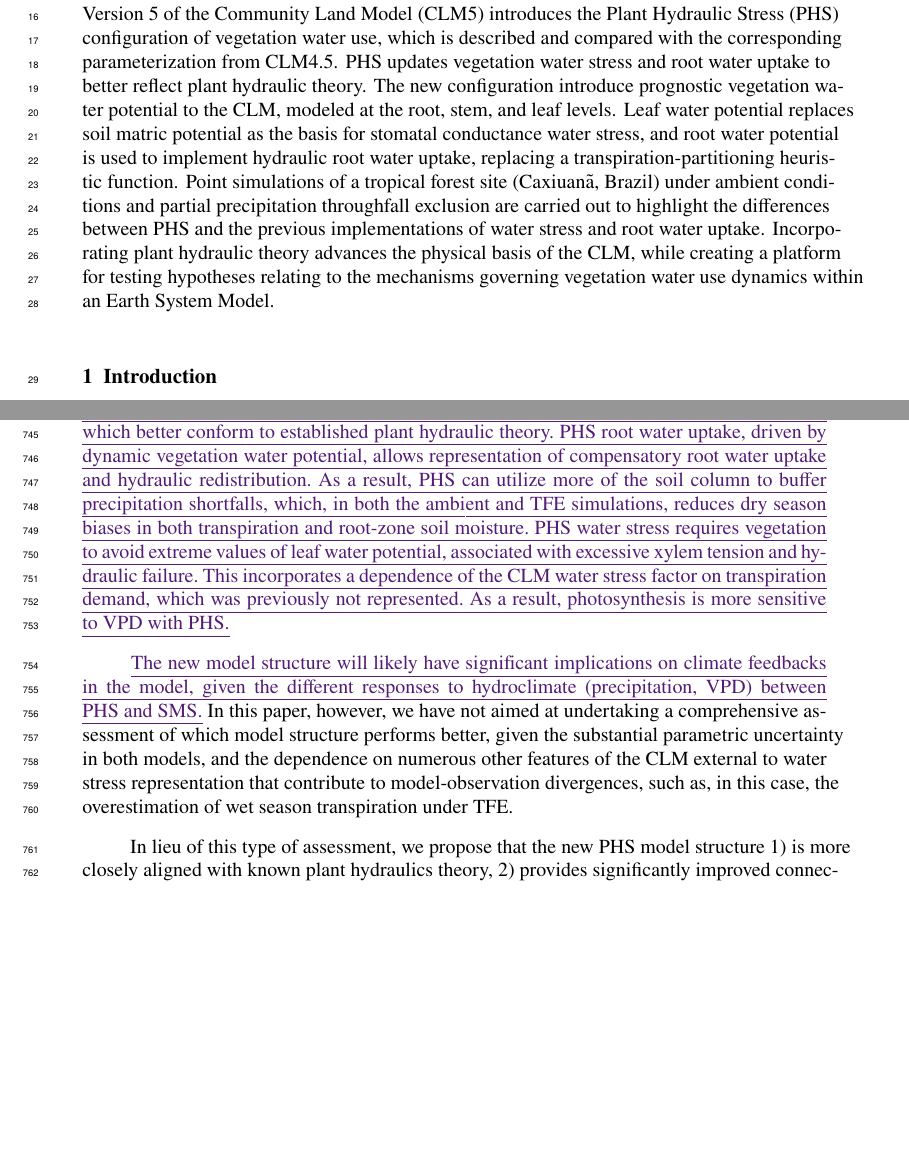
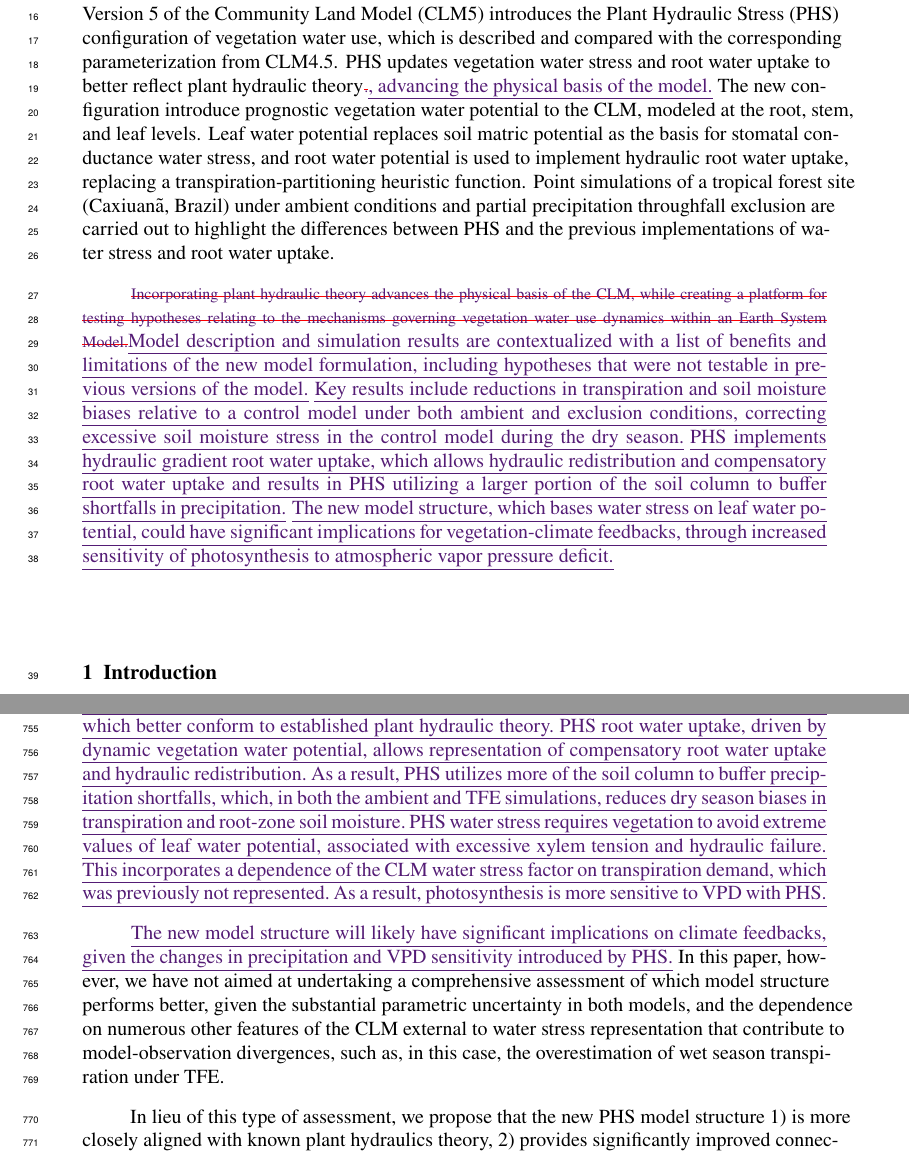
Before and after one commit to djk2120/phs, a LaTeX document (ms/phs_trackchanges.tex): two parts of pages 2 and 19 of 43, joined at a grey line, cut so that both start at the same text, the shorter picture padded with empty space. Compiled offline with pdfLaTeX.

Commit message:
edit abstract

```diff
--- a/ms/phs_trackchanges.tex
+++ b/ms/phs_trackchanges.tex
@@ -36,12 +36,16 @@ Pierre Gentine\affil{1}
 
 \begin{abstract}
 Version 5 of the Community Land Model (CLM5) introduces the Plant Hydraulic Stress (PHS) configuration of vegetation water use, which is described and compared with the corresponding parameterization from CLM4.5.
-PHS updates vegetation water stress and root water uptake to better reflect plant hydraulic theory.
+PHS updates vegetation water stress and root water uptake to better reflect plant hydraulic theory\change{.}{, advancing the physical basis of the model.}
 The new configuration introduce prognostic vegetation water potential to the CLM, modeled at the root, stem, and leaf levels.
 Leaf water potential replaces soil matric potential as the basis for stomatal conductance water stress, and
 root water potential is used to implement hydraulic root water uptake, replacing a transpiration-partitioning heuristic function.
 Point simulations of a tropical forest site (Caxiuan\~a, Brazil) under ambient conditions and partial precipitation throughfall exclusion are carried out to highlight the differences between PHS and the previous implementations of water stress and root water uptake.
-Incorporating plant hydraulic theory advances the physical basis of the CLM, while creating a platform for testing hypotheses relating to the mechanisms governing vegetation water use dynamics within an Earth System Model.
+
+ \change{Incorporating plant hydraulic theory advances the physical basis of the CLM, while creating a platform for testing hypotheses relating to the mechanisms governing vegetation water use dynamics within an Earth System Model.}{Model description and simulation results are contextualized with a list of benefits and limitations of the new model formulation, including hypotheses that were not testable in previous versions of the model.}
+ \add{Key results include reductions in transpiration and soil moisture biases relative to a control model under both ambient and exclusion conditions, correcting excessive soil moisture stress in the control model during the dry season.}
+ \add{PHS implements hydraulic gradient root water uptake, which allows hydraulic redistribution and compensatory root water uptake and results in PHS utilizing a larger portion of the soil column to buffer shortfalls in precipitation.}
+\add{The new model structure, which bases water stress on leaf water potential, could have significant implications for vegetation-climate feedbacks, through increased sensitivity of photosynthesis to atmospheric vapor pressure deficit.}
 \end{abstract}
 
 %====================
@@ -841,6 +845,6 @@ PHS simulates substantial HR at our test site, both upwards and downwards (Figur
     PHS water stress requires vegetation to avoid extreme values of leaf water potential, associated with excessive xylem tension and hydraulic failure. This incorporates a dependence of the CLM water stress factor on transpiration demand, which was previously not represented. As a result, photosynthesis is more sensitive to VPD with PHS.}
 
-    \add{The new model structure will likely have significant implications on climate feedbacks in the model, given the different responses to hydroclimate (precipitation, VPD) between PHS and SMS.} In this paper, however, we have not aimed at undertaking a comprehensive assessment of which model structure performs better, given the substantial parametric uncertainty in both models, and the dependence on numerous other features of the CLM external to water stress representation that contribute to model-observation divergences, such as, in this case, the overestimation of wet season transpiration under TFE.
+    \add{The new model structure will likely have significant implications on climate feedbacks, given the changes in precipitation and VPD sensitivity introduced by PHS.} In this paper, however, we have not aimed at undertaking a comprehensive assessment of which model structure performs better, given the substantial parametric uncertainty in both models, and the dependence on numerous other features of the CLM external to water stress representation that contribute to model-observation divergences, such as, in this case, the overestimation of wet season transpiration under TFE.
 
     In lieu of this type of assessment, we propose that the new PHS model structure 1) is more closely aligned with known plant hydraulics theory, 2) provides significantly improved connections to real-world observational data streams (of leaf and stem water status, sap flow, percent loss conductance) and 3) represents known features of ecohydrological function that the control model cannot capture, including hydraulic redistribution, changes in the depth of water uptake with drought stress, plant embolism impacts on gas exchange, and responses of water uptake to changes in root abundance.
 
```
Also changed, not shown: ms/phs_trackchanges.pdf, ms/phs_trackchanges.tex (4 more changed lines).
